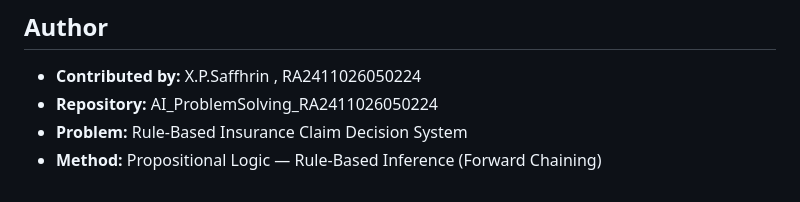
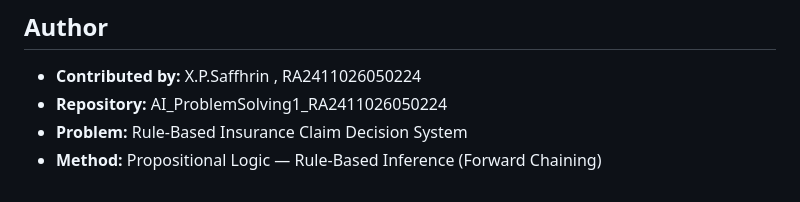
Before and after one commit to Saffhrin/AI_ProblemSolving1_RA2411026050224, a Markdown page: insurance_claim/README.md, the part around the change. Rendered like a GitHub page.

```diff
--- a/insurance_claim/README.md
+++ b/insurance_claim/README.md
@@ -132,6 +132,6 @@ fraud_detected                 = FALSE
 
 ## Author
 - **Contributed by:** X.P.Saffhrin , RA2411026050224
-- **Repository:** AI_ProblemSolving_RA2411026050224
+- **Repository:** AI_ProblemSolving1_RA2411026050224
 - **Problem:** Rule-Based Insurance Claim Decision System
 - **Method:** Propositional Logic — Rule-Based Inference (Forward Chaining)
```
